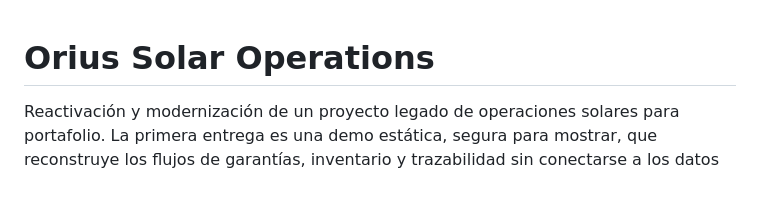
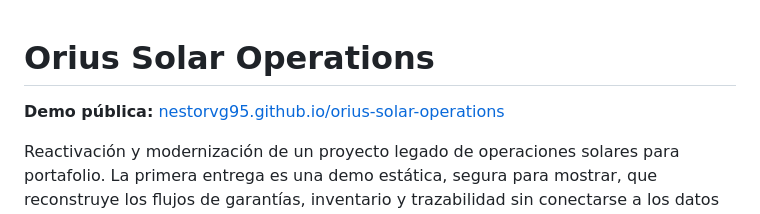
Before and after one commit to NestorVG95/orius-solar-operations, a Markdown page: README.md, the part around the change. GitHub-like rendering; blank space fills up the shorter version.

Commit message:
docs: link public portfolio demo

```diff
--- a/README.md
+++ b/README.md
@@ -1,4 +1,6 @@
 # Orius Solar Operations
+
+**Demo pública:** [nestorvg95.github.io/orius-solar-operations](https://nestorvg95.github.io/orius-solar-operations/)
 
 Reactivación y modernización de un proyecto legado de operaciones solares para portafolio. La primera entrega es una demo estática, segura para mostrar, que reconstruye los flujos de garantías, inventario y trazabilidad sin conectarse a los datos antiguos de Orius Solar.
 
```
